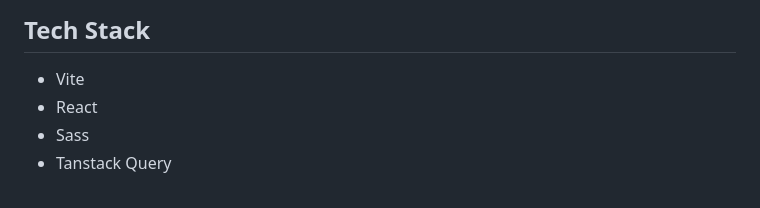
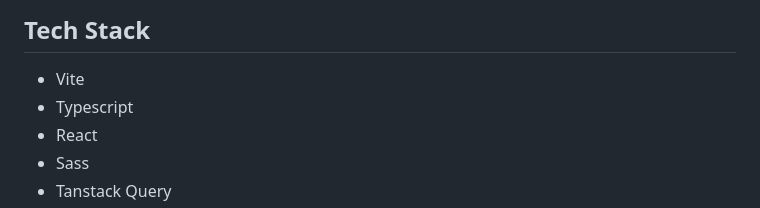
Before and after one commit to bastien-pruvost/spacex-app-tanstack, a Markdown page: README.md, the part around the change. Drawn GitHub-style.

Commit message:
docs: update readme

```diff
--- a/README.md
+++ b/README.md
@@ -68,6 +68,7 @@ Much longer description of the project -->
 ## Tech Stack
 
 - Vite
+- Typescript
 - React
 - Sass
 - Tanstack Query
```
